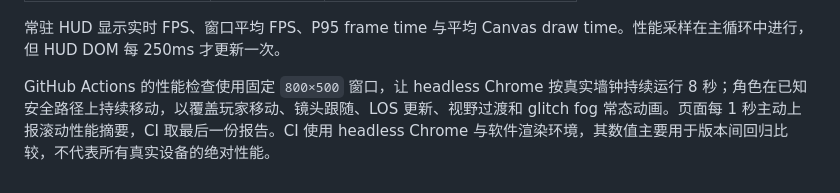
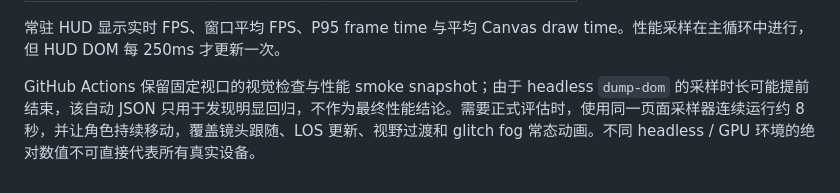
Before and after one commit to leapingfish1ee-coder/Apprentice, a Markdown page: DESIGN_TOKENS.md, the part around the change. Rendered like a GitHub page.

```diff
--- a/DESIGN_TOKENS.md
+++ b/DESIGN_TOKENS.md
@@ -105,4 +105,4 @@
 
 常驻 HUD 显示实时 FPS、窗口平均 FPS、P95 frame time 与平均 Canvas draw time。性能采样在主循环中进行，但 HUD DOM 每 250ms 才更新一次。
 
-GitHub Actions 的性能检查使用固定 `800×500` 窗口，让 headless Chrome 按真实墙钟持续运行 8 秒；角色在已知安全路径上持续移动，以覆盖玩家移动、镜头跟随、LOS 更新、视野过渡和 glitch fog 常态动画。页面每 1 秒主动上报滚动性能摘要，CI 取最后一份报告。CI 使用 headless Chrome 与软件渲染环境，其数值主要用于版本间回归比较，不代表所有真实设备的绝对性能。
+GitHub Actions 保留固定视口的视觉检查与性能 smoke snapshot；由于 headless `dump-dom` 的采样时长可能提前结束，该自动 JSON 只用于发现明显回归，不作为最终性能结论。需要正式评估时，使用同一页面采样器连续运行约 8 秒，并让角色持续移动，覆盖镜头跟随、LOS 更新、视野过渡和 glitch fog 常态动画。不同 headless / GPU 环境的绝对数值不可直接代表所有真实设备。
```
Also changed, not shown: PERFORMANCE.md (added, +53 -0 lines).
